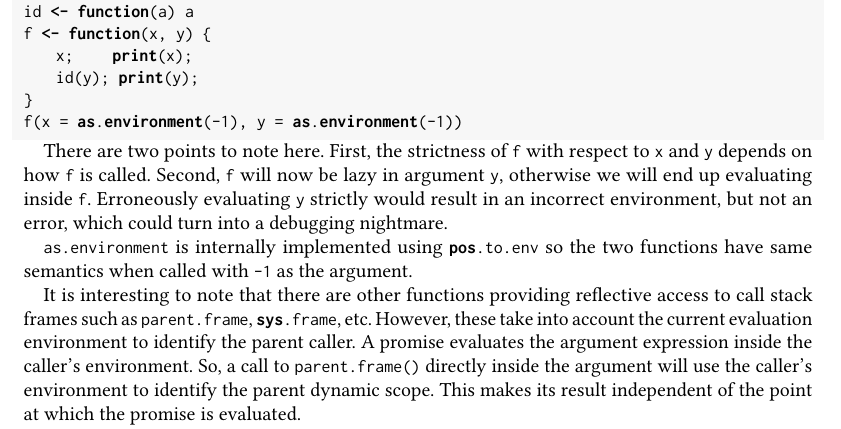
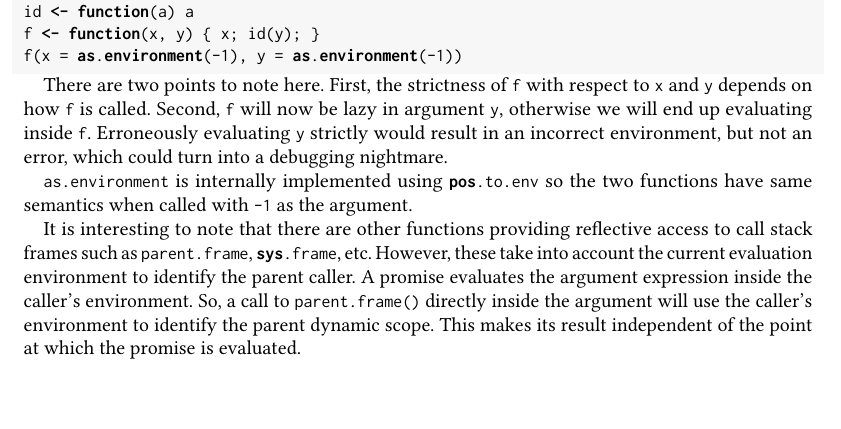
Before and after one commit to aviralg/promisebreaker-paper, a LaTeX paper (main.tex): part of page 12 of 14, cut so that both start at the same text, the shorter picture padded with empty space. Compiled offline with pdfLaTeX.

Commit message:
Shorten example

```diff
--- a/main.tex
+++ b/main.tex
@@ -909,10 +909,7 @@ the environment of \code{f} which is the parent of \code{id} inside of which
 
 \begin{lstlisting}
 id <- function(a) a
-f <- function(x, y) {
-    x;     print(x);
-    id(y); print(y);
-}
+f <- function(x, y) { x; id(y); }
 f(x = as.environment(-1), y = as.environment(-1))
 \end{lstlisting}
 
```
